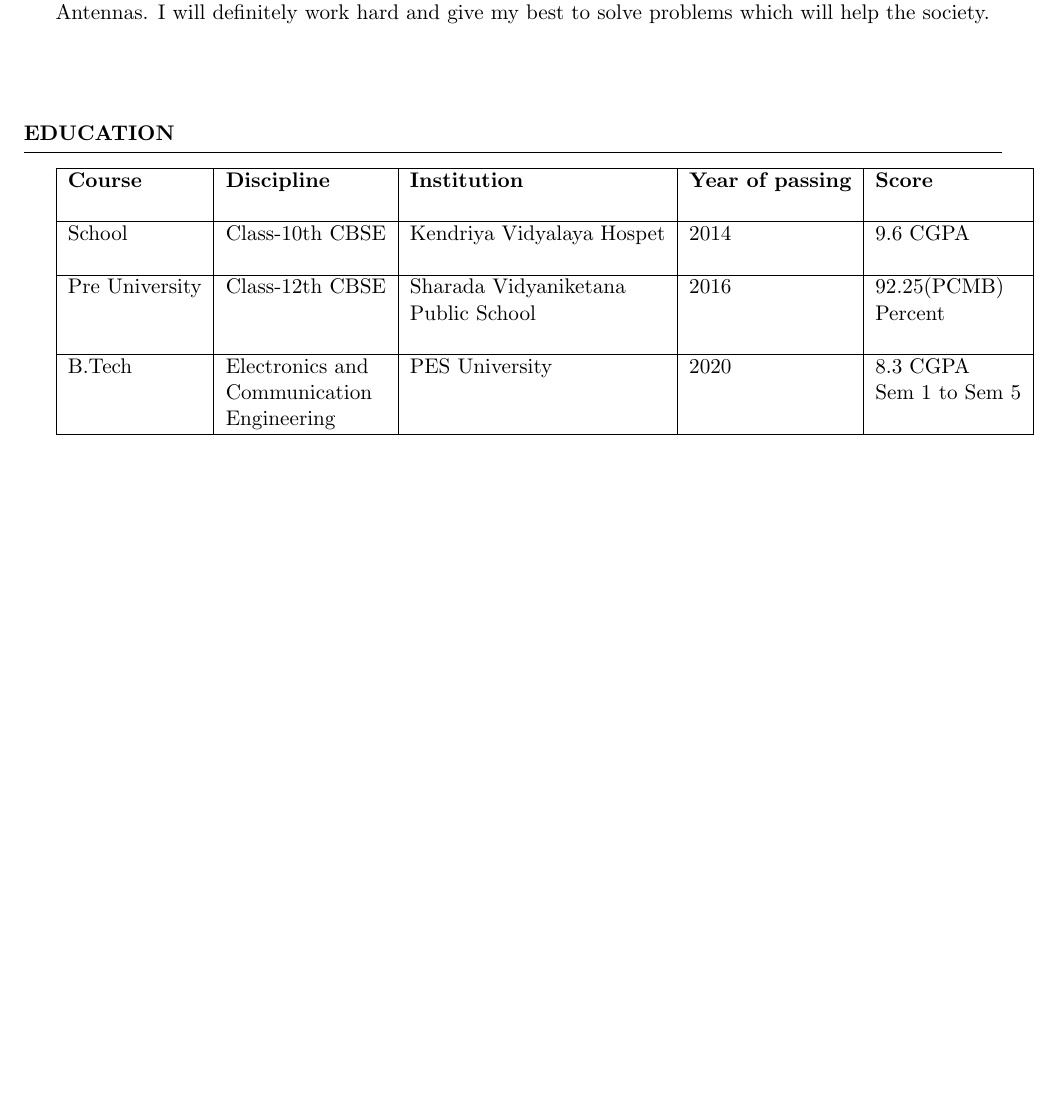
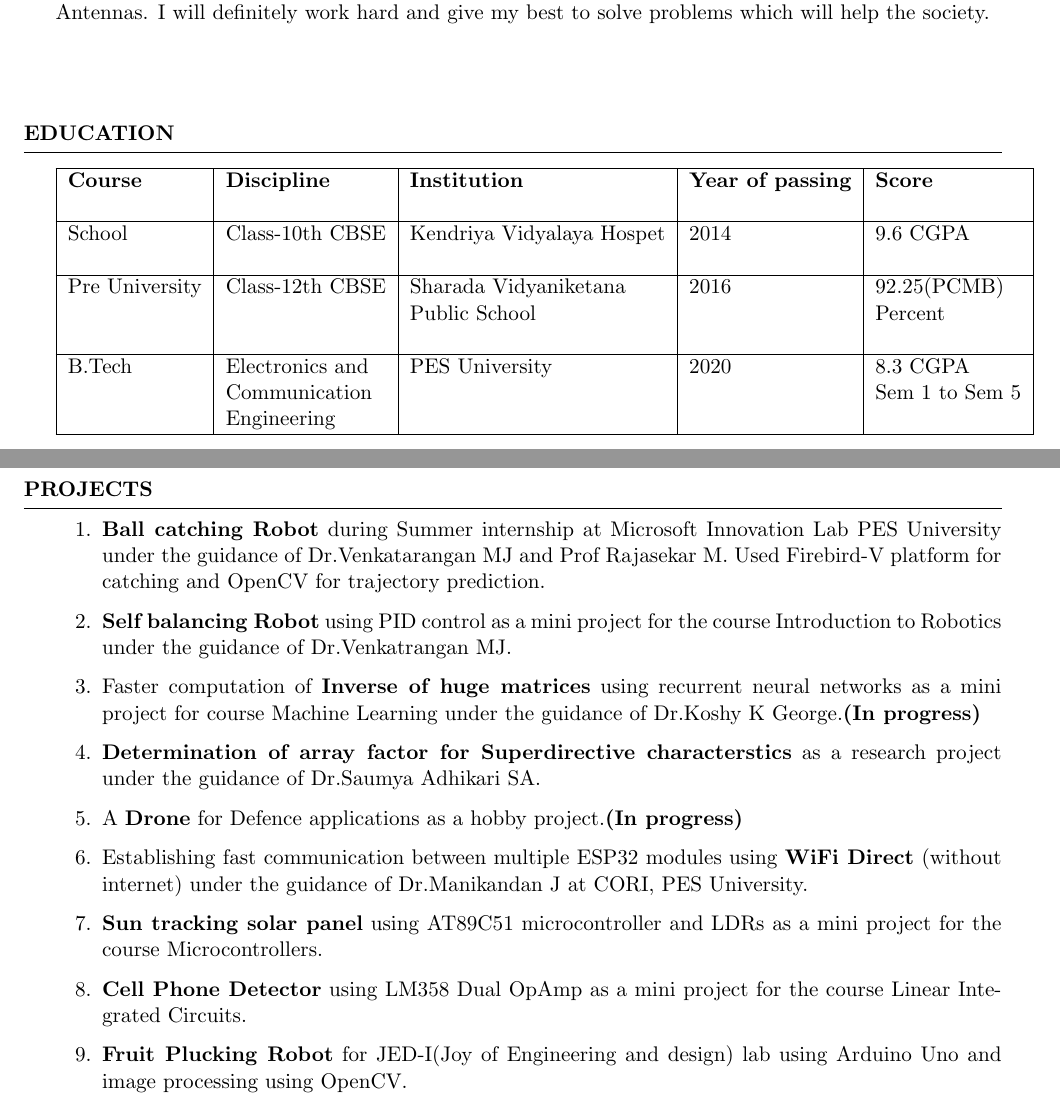
Before and after one commit to kpbilichod/KarthikPB_Resume, a LaTeX CV (KarthikPB_Resume.tex): part of the page before the commit and two parts of pages 1 and 2 of 2 after it, the two joined at a grey line, cut so that both start at the same text, the shorter picture padded with empty space. Compiled offline with pdfLaTeX.

Commit message:
Projects list added

```diff
--- a/KarthikPB_Resume.tex
+++ b/KarthikPB_Resume.tex
@@ -53,5 +53,21 @@ Karnataka\\
 \end{tabular}
 \end{rSection}
 
+\pagebreak
+
+\begin{rSection}{Projects}
+\begin{enumerate}
+    \item {\bf Ball catching Robot} during Summer internship at Microsoft Innovation Lab PES University under the guidance of Dr.Venkatarangan MJ and Prof Rajasekar M. Used Firebird-V platform for catching and OpenCV for trajectory prediction.
+    \item {\bf Self balancing Robot} using PID control as a mini project for the course Introduction to Robotics under the guidance of Dr.Venkatrangan MJ.
+    \item Faster computation of {\bf Inverse of huge matrices} using recurrent neural networks as a mini project for course Machine Learning under the guidance of Dr.Koshy K George.{\bf (In progress)}
+    \item {\bf Determination of array factor for Superdirective characterstics} as a research project under the guidance of Dr.Saumya Adhikari SA.
+    \item A {\bf Drone} for Defence applications as a hobby project.{\bf (In progress)}
+    \item Establishing fast communication between multiple ESP32 modules using {\bf WiFi Direct} (without internet)  under the guidance of Dr.Manikandan J at CORI, PES University.
+    \item {\bf Sun tracking solar panel} using AT89C51 microcontroller and LDRs as a mini project for the course Microcontrollers.
+    \item {\bf Cell Phone Detector} using LM358 Dual OpAmp as a mini project for the course Linear Integrated Circuits.
+    \item {\bf Fruit Plucking Robot} for JED-I(Joy of Engineering and design) lab using Arduino Uno and image processing using OpenCV.
+\end{enumerate}
+\end{rSection}
+
 
 \end{document}
```
Also changed, not shown: KarthikPB_Resume.pdf, 1 other file.
